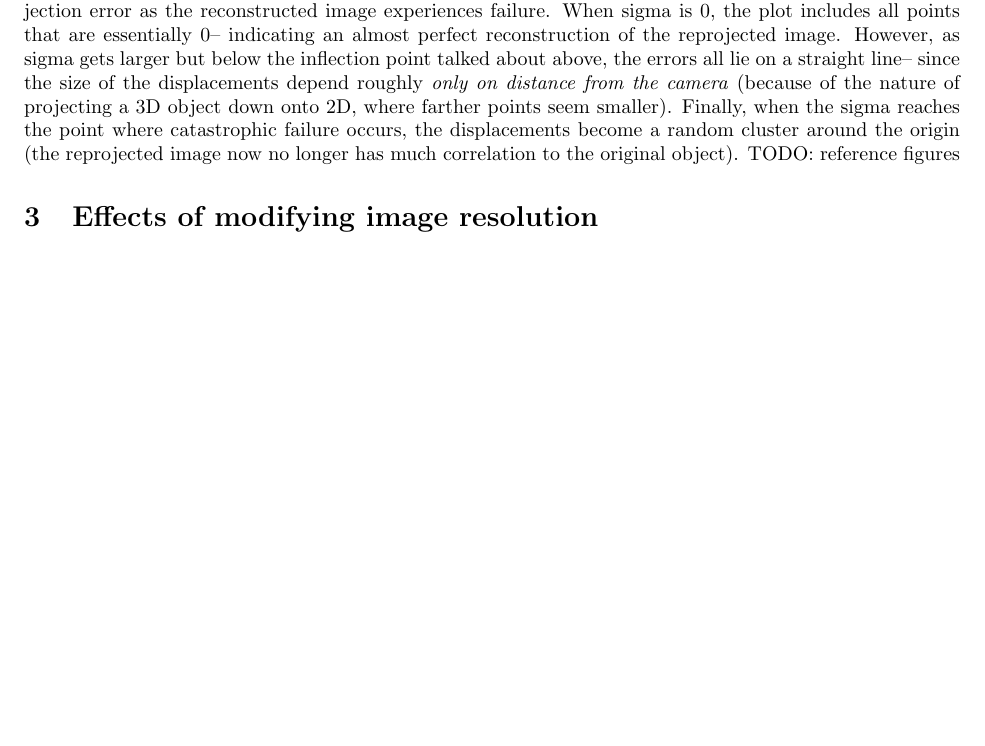
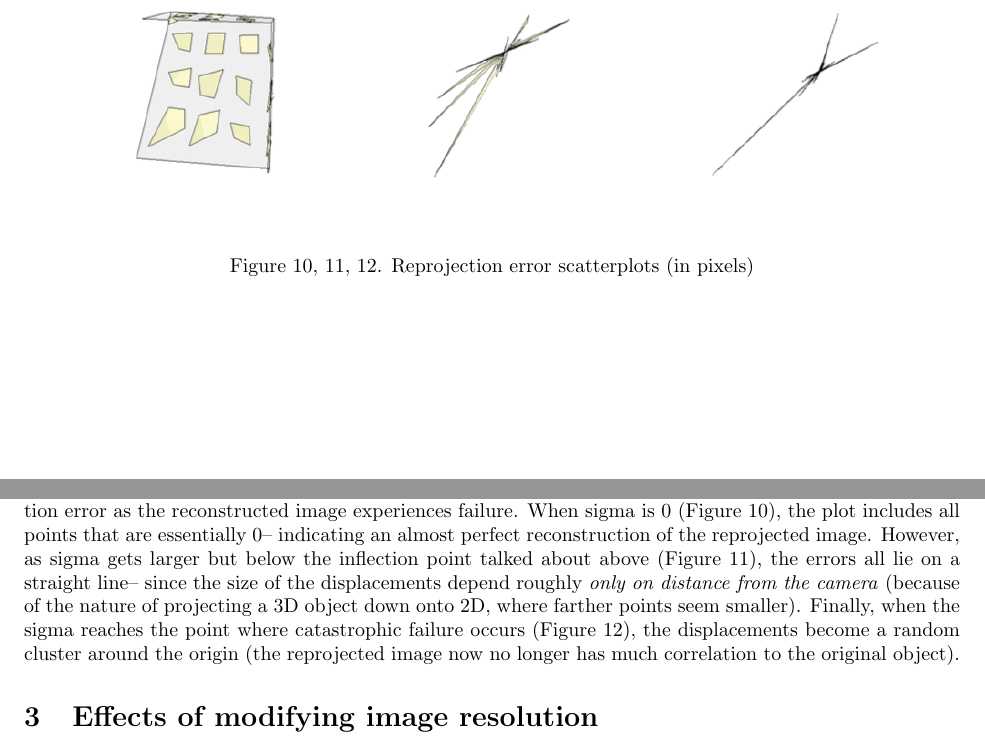
Before and after one commit to 1heart/cs527-hw6, a LaTeX document (yixin_lin_cody_lieu_hw6.tex): part of page 4 of 6 before the commit and two parts of pages 3 and 5 of 7 after it, the two joined at a grey line, cut at the place of the change, the shorter picture padded with empty space. Compiled offline with pdfLaTeX.

Commit message:
Added displacement scatterplots and referenced them

```diff
--- a/yixin_lin_cody_lieu_hw6.tex
+++ b/yixin_lin_cody_lieu_hw6.tex
@@ -108,6 +108,12 @@ The results are summarized in Table 1.
 	\includegraphics[width=\textwidth,keepaspectratio]{reconstructed_objects.png}
 \end{center}
 
+% TODO: graph reprojection error
+
+\begin{center}
+	Figure 10, 11, 12. Reprojection error scatterplots (in pixels)
+	\includegraphics[width=\textwidth, keepaspectratio]{error_scatterplots.png}
+\end{center}
 
 \begin{tabular}{ |p{3cm}|p{3cm}|p{3cm}|p{3cm}|  }
  \hline
@@ -148,7 +153,7 @@ TODO: why reprojection is only non-sigmoid
 
 TODO: reprojection error changes (0 -- $>$ straight line -- $>$ random points)
 
-The reprojection error plots for different sigma are also insightful in showing the progression of reprojection error as the reconstructed image experiences failure. When sigma is 0, the plot includes all points that are essentially 0-- indicating an almost perfect reconstruction of the reprojected image. However, as sigma gets larger but below the inflection point talked about above, the errors all lie on a straight line-- since the size of the displacements depend roughly \textit{only on distance from the camera} (because of the nature of projecting a 3D object down onto 2D, where farther points seem smaller). Finally, when the sigma reaches the point where catastrophic failure occurs, the displacements become a random cluster around the origin (the reprojected image now no longer has much correlation to the original object). TODO: reference figures
+The reprojection error plots for different sigma are also insightful in showing the progression of reprojection error as the reconstructed image experiences failure. When sigma is 0 (Figure 10), the plot includes all points that are essentially 0-- indicating an almost perfect reconstruction of the reprojected image. However, as sigma gets larger but below the inflection point talked about above (Figure 11), the errors all lie on a straight line-- since the size of the displacements depend roughly \textit{only on distance from the camera} (because of the nature of projecting a 3D object down onto 2D, where farther points seem smaller). Finally, when the sigma reaches the point where catastrophic failure occurs (Figure 12), the displacements become a random cluster around the origin (the reprojected image now no longer has much correlation to the original object). % TODO: reference figures
 
 
 
```
Also changed, not shown: error_scatterplots.png (added), yixin_lin_cody_lieu_hw6.pdf, yixin_lin_cody_lieu_hw6.tex (3 more changed lines).
